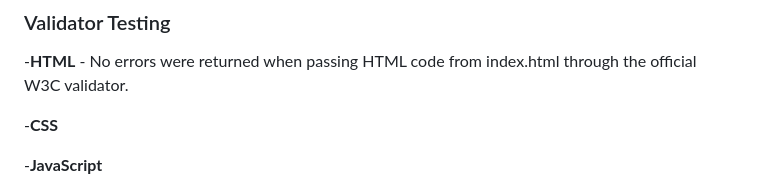
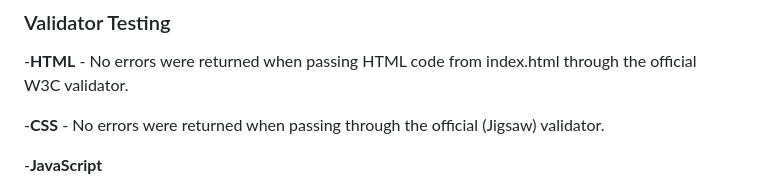
Before and after one commit to cgalpin92/project2-potterquiz, a Markdown page: README.md, the part around the change. Drawn GitHub-style.

Commit message:
tested CSS code in jigsaw validator and received no errors, updated README file confirming this

```diff
--- a/README.md
+++ b/README.md
@@ -107,6 +107,7 @@
     - No errors were returned when passing HTML code from index.html through the official W3C validator.
 
   -__CSS__
+    - No errors were returned when passing through the official (Jigsaw) validator.
 
 
   -__JavaScript__
```
